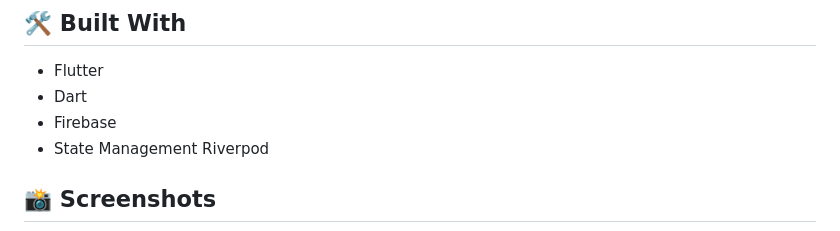
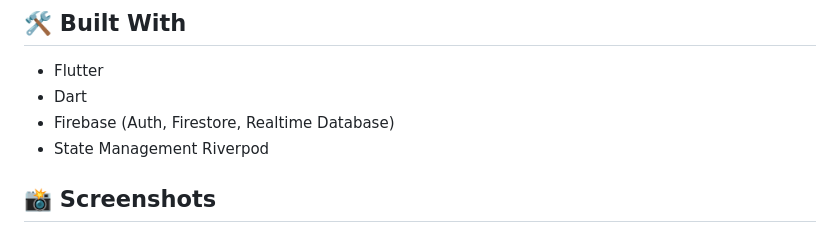
Before and after one commit to Mohmmed-AlShweikh/Orders, a Markdown page: README.md, the part around the change. Drawn GitHub-style.

Commit message:
replace

```diff
--- a/README.md
+++ b/README.md
@@ -42,7 +42,7 @@ This app allows merchants to manage their products and orders, while customers c
 
 - Flutter
 - Dart
-- Firebase
+- Firebase (Auth, Firestore, Realtime Database)
 - State Management Riverpod
 
 ## 📸 Screenshots
```
Also changed, not shown: images/one.jpg (deleted), images/one.png (added).
